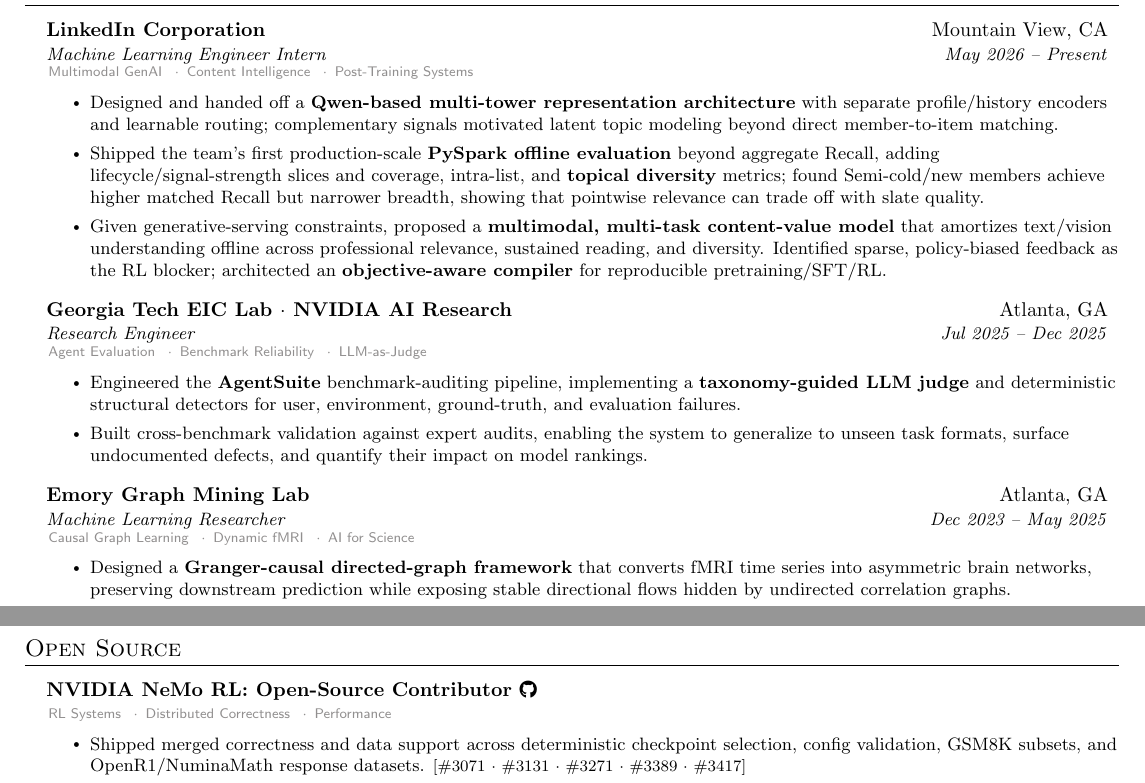
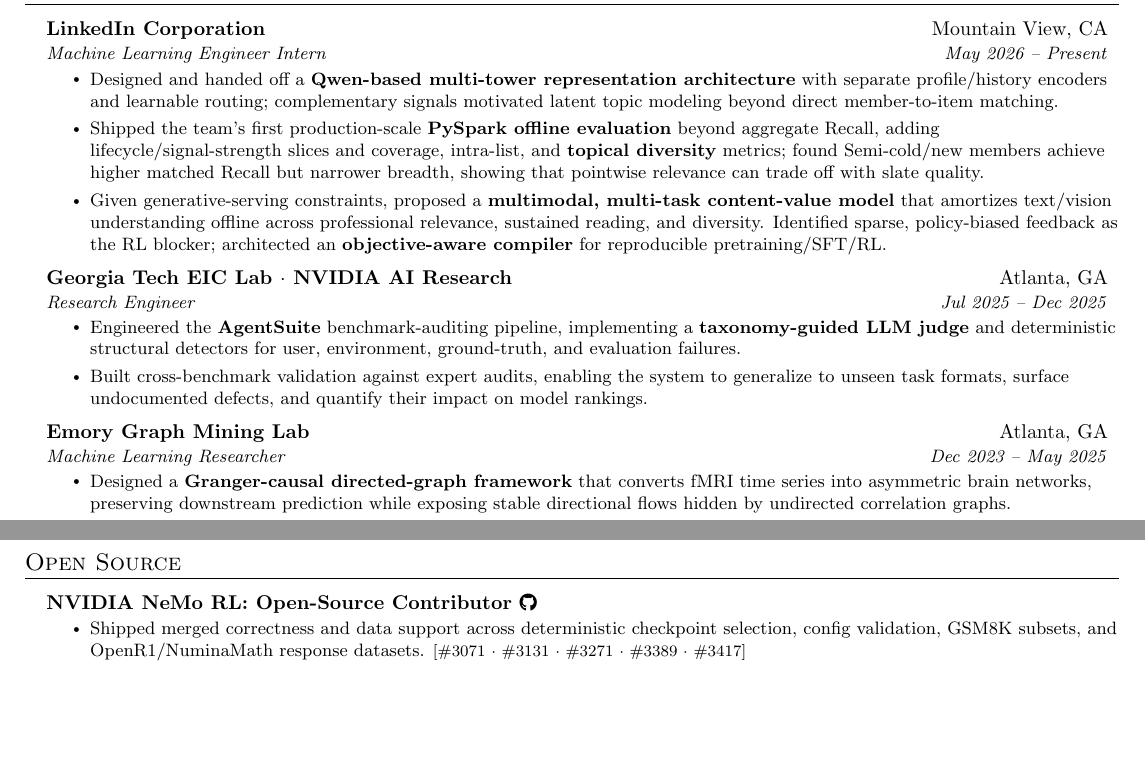
Before and after one commit to tianyi-zhang-02/my_resume, a LaTeX document (main.tex): two parts of page 1 of 2 before the commit and two parts of the page after it, joined at a grey line, cut so that both start at the same text, the shorter picture padded with empty space. Compiled offline with pdfLaTeX.

Commit message:
Remove compact topic labels

```diff
--- a/main.tex
+++ b/main.tex
@@ -73,10 +73,6 @@
   \vspace{2pt}\item[]\small{\textit{Keywords: #1}}\vspace{-2pt}
 }
 
-\newcommand{\resumeTopics}[1]{%
-  \par{\hspace{1pt}\scriptsize\color{Gray}\textsf{#1}}\par\vspace{-4pt}
-}
-
 \renewcommand\labelitemii{$\vcenter{\hbox{\tiny$\bullet$}}$}
 
 \newcommand{\resumeSubHeadingListStart}{\begin{itemize}[leftmargin=0.15in, label={}]}
@@ -114,7 +110,6 @@
 \resumeSubheading
     {LinkedIn Corporation}{Mountain View, CA}
     {Machine Learning Engineer Intern}{May 2026 -- Present}
-\resumeTopics{Multimodal GenAI \enspace$\cdot$\enspace Content Intelligence \enspace$\cdot$\enspace Post-Training Systems}
 \resumeItemListStart
   \resumeItem{Designed and handed off a \textbf{Qwen-based multi-tower representation architecture} with separate profile/history encoders and learnable routing; complementary signals motivated latent topic modeling beyond direct member-to-item matching.}
 
@@ -126,7 +121,6 @@
   \resumeSubheading
     {Georgia Tech EIC Lab $\cdot$ NVIDIA AI Research}{Atlanta, GA}
     {Research Engineer}{Jul 2025 -- Dec 2025}
-  \resumeTopics{Agent Evaluation \enspace$\cdot$\enspace Benchmark Reliability \enspace$\cdot$\enspace LLM-as-Judge}
   \resumeItemListStart
     \resumeItem{Engineered the \textbf{AgentSuite} benchmark-auditing pipeline, implementing a \textbf{taxonomy-guided LLM judge} and deterministic structural detectors for user, environment, ground-truth, and evaluation failures.}
     \resumeItem{Built cross-benchmark validation against expert audits, enabling the system to generalize to unseen task formats, surface undocumented defects, and quantify their impact on model rankings.}
@@ -136,7 +130,6 @@
 \resumeSubheading
     {Emory Graph Mining Lab}{Atlanta, GA}
     {Machine Learning Researcher}{Dec 2023 -- May 2025}
-  \resumeTopics{Causal Graph Learning \enspace$\cdot$\enspace Dynamic fMRI \enspace$\cdot$\enspace AI for Science}
   \resumeItemListStart
     \resumeItem{Designed a \textbf{Granger-causal directed-graph framework} that converts fMRI time series into asymmetric brain networks, preserving downstream prediction while exposing stable directional flows hidden by undirected correlation graphs.}
     \resumeItem{Co-developed a \textbf{Brain Network State Transformer} that clusters dynamic connectivity into recurring latent states, rechunks BOLD signals by state, and models intra-/inter-state structure for stronger downstream prediction.}
@@ -157,7 +150,6 @@
 \section{Open Source}
   \resumeSubHeadingListStart
     \resumeProjectHeading{\textbf{NVIDIA NeMo RL}: Open-Source Contributor \small{\href{https://github.com/NVIDIA-NeMo/RL/commits/main/?author=tianyi-zhang-02}{\faGithub}}}{}
-    \resumeTopics{RL Systems \enspace$\cdot$\enspace Distributed Correctness \enspace$\cdot$\enspace Performance}
     \resumeItemListStart
       \resumeItem{Shipped merged correctness and data support across deterministic checkpoint selection, config validation, GSM8K subsets, and OpenR1/NuminaMath response datasets. {\footnotesize[\href{https://github.com/NVIDIA-NeMo/RL/pull/3071}{\#3071} $\cdot$ \href{https://github.com/NVIDIA-NeMo/RL/pull/3131}{\#3131} $\cdot$ \href{https://github.com/NVIDIA-NeMo/RL/pull/3271}{\#3271} $\cdot$ \href{https://github.com/NVIDIA-NeMo/RL/pull/3389}{\#3389} $\cdot$ \href{https://github.com/NVIDIA-NeMo/RL/pull/3417}{\#3417}]}}
       \resumeItem{Optimized \textbf{distillation and inference log-probability}: reduced same-vocabulary top-$k$ KD from $O(TV)$ to $O(TK)$ and removed an inference-only softmax, cutting a TP=8 path from \textbf{23.3 ms to 10.9 ms} and avoiding \textbf{148 MiB}. \textit{Under review:} SGLang checkpoint-engine refit, a unified GRPO/PPO advantage-estimator contract, and $\sim$33\% lower top-$k$ KD memory. {\footnotesize[merged: \href{https://github.com/NVIDIA-NeMo/RL/pull/3314}{\#3314}, \href{https://github.com/NVIDIA-NeMo/RL/pull/3484}{\#3484}; review: \href{https://github.com/NVIDIA-NeMo/RL/pull/3519}{\#3519}, \href{https://github.com/NVIDIA-NeMo/RL/pull/3512}{\#3512}, \href{https://github.com/NVIDIA-NeMo/RL/pull/3496}{\#3496}]}}
```
